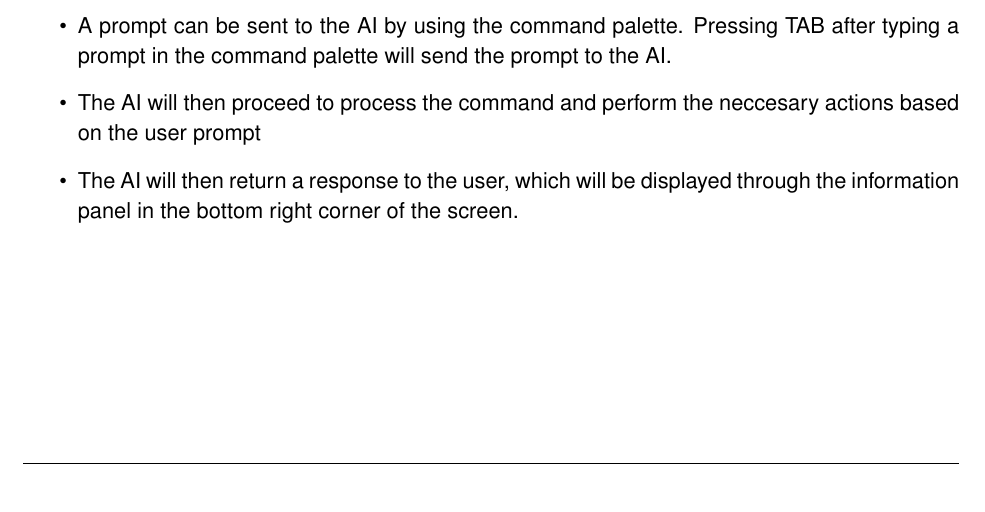
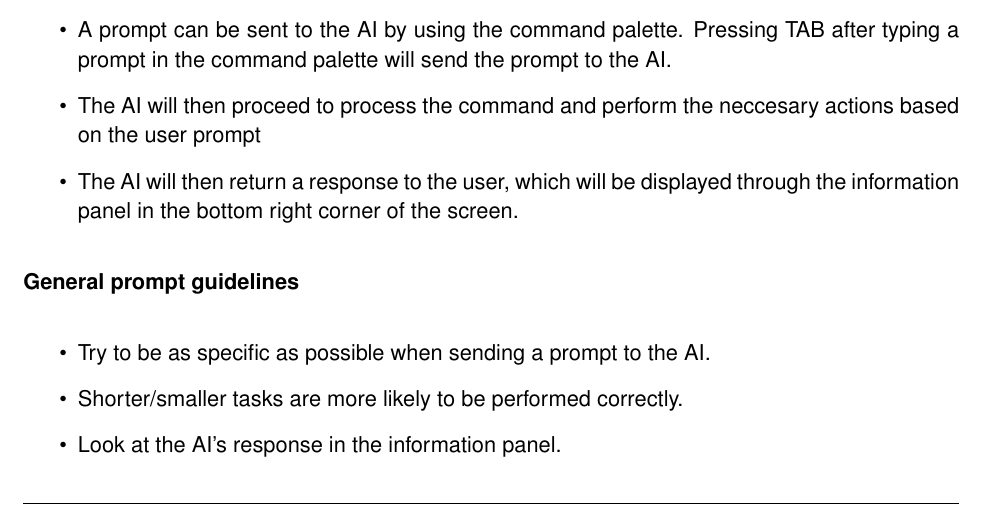
Before and after one commit to COS301-SE-2023/AI-Photo-Editor, a LaTeX document (docs/latex/UserManual.tex): part of page 8 of 8, cut so that both start at the same text. Compiled offline with pdfLaTeX.

Commit message:
Extend ai manual

```diff
--- a/docs/latex/UserManual.tex
+++ b/docs/latex/UserManual.tex
@@ -315,4 +315,14 @@ Blix allows users to communicate with an LLM that is fine-tuned to our system. T
   \item[\textbullet] The AI will then return a response to the user, which will be displayed through the information panel in the bottom right corner of the screen.
 \end{itemize}
 
+
+\textbf{General prompt guidelines}
+
+\begin{itemize}
+  \item[\textbullet] Try to be as specific as possible when sending a prompt to the AI.
+  \item[\textbullet] Shorter/smaller tasks are more likely to be performed correctly.
+  \item[\textbullet] Look at the AI's response in the information panel.
+\end{itemize}
+
+
 \end{document}
```
